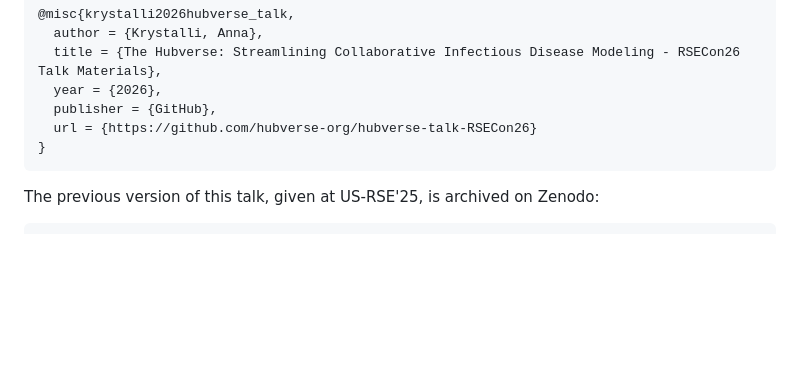
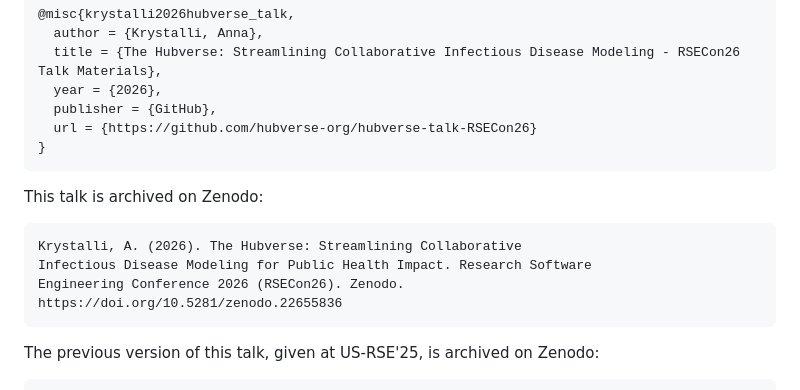
Before and after one commit to hubverse-org/hubverse-talk-RSECon26, a Markdown page: README.md, the part around the change. Rendered like a GitHub page; blank space fills up the shorter version.

Commit message:
Cite the RSECon26 Zenodo record
Co-Authored-By: Claude Opus 5 (1M context) <noreply@anthropic.com>
Claude-Session: https://claude.ai/code/session_01TLKsLtQSLcpTYUg2g9ESKn

````diff
--- a/README.md
+++ b/README.md
@@ -140,6 +140,15 @@ If you use or adapt the code from this repository, you may cite this repository:
 }
 ```
 
+This talk is archived on Zenodo:
+
+```
+Krystalli, A. (2026). The Hubverse: Streamlining Collaborative
+Infectious Disease Modeling for Public Health Impact. Research Software
+Engineering Conference 2026 (RSECon26). Zenodo.
+https://doi.org/10.5281/zenodo.22655836
+```
+
 The previous version of this talk, given at US-RSE'25, is archived on Zenodo:
 
 ```
````
